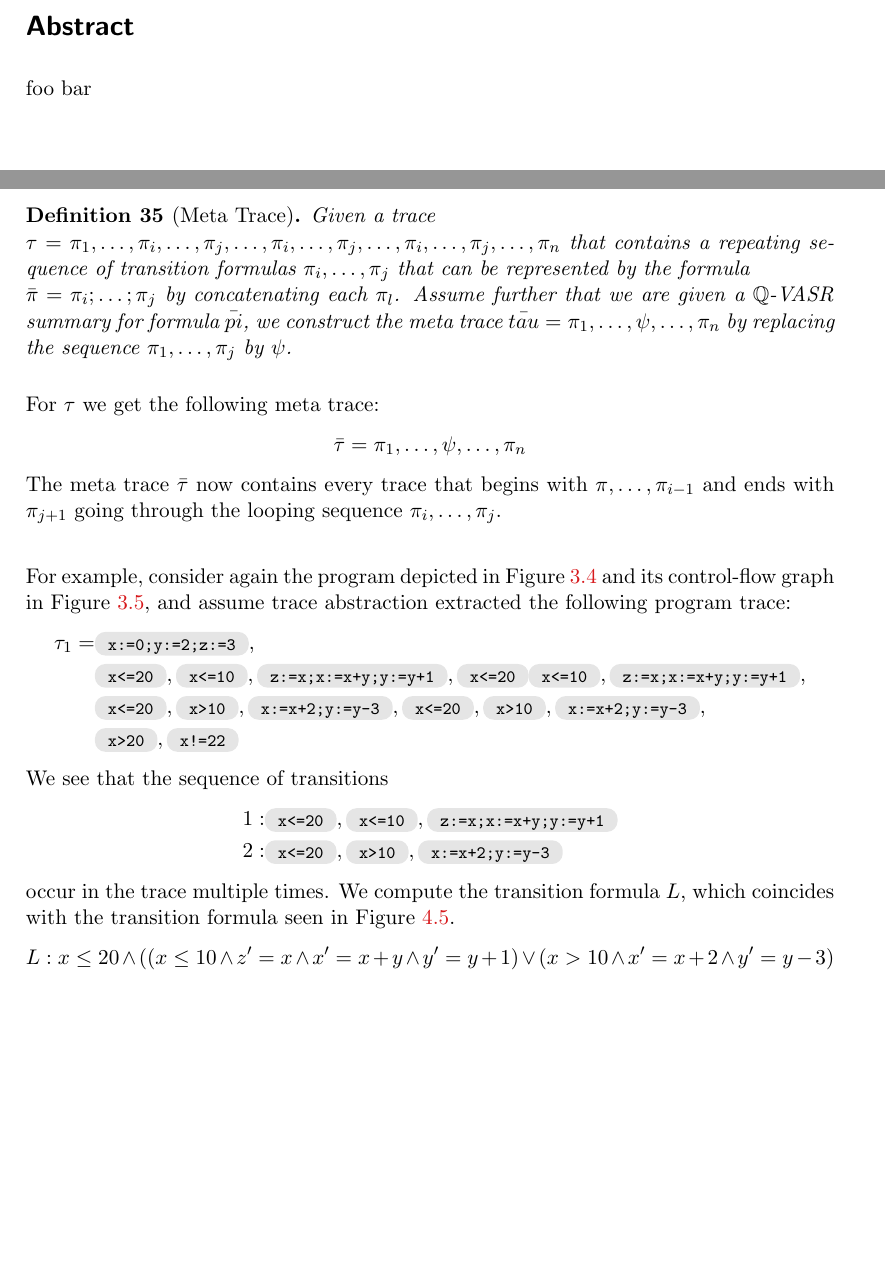
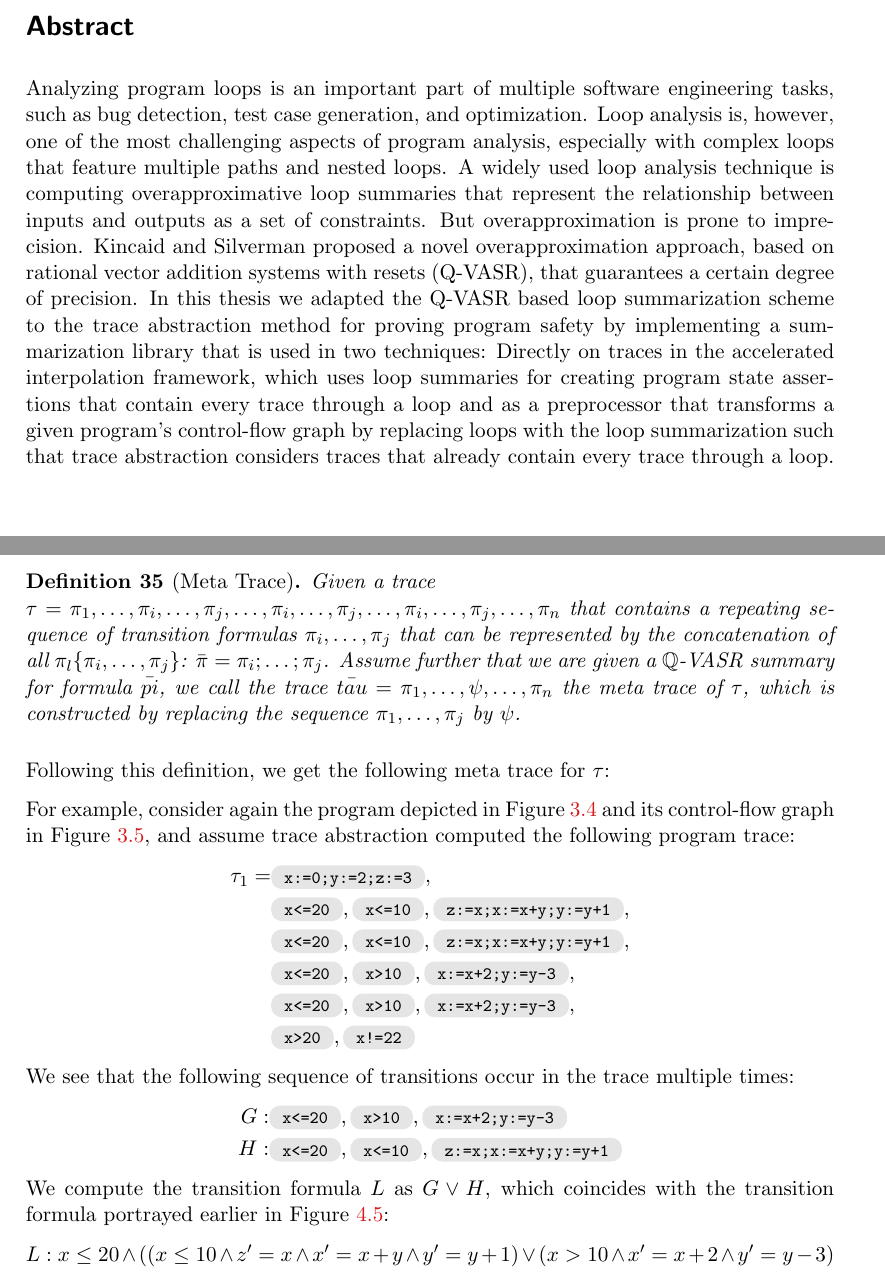
Before and after one commit to JonasWerner/Looping-Q-VASRSs, a LaTeX thesis (thesis/qVasrThesis.tex, which reads thesis/chapters/0_2-abstract.tex, thesis/chapters/3_accelerated_interpolation.tex): two parts of pages 4 and 46 of 57, joined at a grey line, cut so that both start at the same text, the shorter picture padded with empty space. Compiled offline with pdfLaTeX; an older LaTeX class or package is replaced by its successor.

Commit message:
abstract; accelInterpol

```diff
--- a/thesis/chapters/0_2-abstract.tex
+++ b/thesis/chapters/0_2-abstract.tex
@@ -1,6 +1,5 @@
 \section*{Abstract}
-foo bar
-
+Analyzing program loops is an important part of multiple software engineering tasks, such as bug detection, test case generation, and optimization. Loop analysis is, however, one of the most challenging aspects of program analysis, especially with complex loops that feature multiple paths and nested loops. A widely used loop analysis technique is computing overapproximative loop summaries that represent the relationship between inputs and outputs as a set of constraints. But overapproximation is prone to imprecision. Kincaid and Silverman proposed a novel overapproximation approach, based on rational vector addition systems with resets (Q-VASR), that guarantees a certain degree of precision. In this thesis we adapted the Q-VASR based loop summarization scheme to the trace abstraction method for proving program safety by implementing a summarization library that is used in two techniques: Directly on traces in the accelerated interpolation framework, which uses loop summaries for creating program state assertions that contain every trace through a loop and as a preprocessor that transforms a given program's control-flow graph by replacing loops with the loop summarization such that trace abstraction considers traces that already contain every trace through a loop.
 \pagebreak
 
 \section*{Zusammenfassung}
--- a/thesis/chapters/3_accelerated_interpolation.tex
+++ b/thesis/chapters/3_accelerated_interpolation.tex
@@ -9,24 +9,27 @@ We observe that the sequence of transitions $\pi_i, \ldots, \pi_j, \ldots, \pi_i
 Using $\bar{\pi}$ we compute a \qvasr loop summary $\psi$ following the earlier presented summarization paradigm. The loop summary $\psi$ now represents an overapproximation of all changes to program variables by the loop. We can now transform $\tau$ by replacing the sequence $\pi_i \ldots \pi_j$ with $\psi$, yielding a so called \textsl{meta trace}.
 
 \begin{mydef}[Meta Trace]
-	Given a trace \\ $\tau = \pi_1, \ldots, \pi_i, \ldots, \pi_j, \ldots, \pi_i, \ldots, \pi_j, \ldots, \pi_i, \ldots, \pi_j, \ldots, \pi_n$ that contains a repeating sequence of transition formulas $\pi_i, \ldots, \pi_j$ that can be represented by the formula \\ $\bar{\pi} = \pi_i; \ldots; \pi_j$ by concatenating each $\pi_l$. Assume further that we are given a \qvasr summary for formula $\bar{pi}$, we construct the meta trace $\bar{tau} = \pi_1, \ldots, \psi, \ldots, \pi_n$ by replacing the sequence $\pi_1, \ldots, \pi_j$ by $\psi$.
+	Given a trace \\ $\tau = \pi_1, \ldots, \pi_i, \ldots, \pi_j, \ldots, \pi_i, \ldots, \pi_j, \ldots, \pi_i, \ldots, \pi_j, \ldots, \pi_n$ that contains a repeating sequence of transition formulas $\pi_i, \ldots, \pi_j$ that can be represented by the concatenation of all $\pi_l \{\pi_i, \ldots, \pi_j\}$: $\bar{\pi} = \pi_i; \ldots; \pi_j$. Assume further that we are given a \qvasr summary for formula $\bar{pi}$, we call the trace  $\bar{tau} = \pi_1, \ldots, \psi, \ldots, \pi_n$ the meta trace of $\tau$, which is constructed by replacing the sequence $\pi_1, \ldots, \pi_j$ by $\psi$.
 \end{mydef}
-For $\tau$ we get the following meta trace:
-\begin{equation*}
+\begin{comment}
+	\begin{equation*}
 	\bar{\tau} = \pi_1, \ldots, \psi, \ldots, \pi_n
-\end{equation*}
-The meta trace $\bar{\tau}$ now contains every trace that begins with $\pi, \ldots, \pi_{i-1}$ and ends with $\pi_{j+1}$ going through the looping sequence $\pi_i, \ldots, \pi_j$. \\ \par
+	\end{equation*}
+	The meta trace $\bar{\tau}$ now contains every trace that begins with $\pi, \ldots, \pi_{i-1}$ and ends with $\pi_{j+1}$ going through the looping sequence $\pi_i, \ldots, \pi_j$. \par
+\end{comment}
+Following this definition, we get the following meta trace for $\tau$:
 
-For example, consider again the program depicted in Figure \ref{codeWithAss} and its control-flow graph in Figure \ref{cfg:P:Ass}, and assume trace abstraction extracted the following program trace:
+
+For example, consider again the program depicted in Figure \ref{codeWithAss} and its control-flow graph in Figure \ref{cfg:P:Ass}, and assume trace abstraction computed the following program trace:
 \begin{align*}
-	\tau_1= &\st{x:=0;y:=2;z:=3}, \\ &\st{x<=20}, \st{x<=10}, \st{z:=x;x:=x+y;y:=y+1}, \st{x<=20} \st{x<=10}, \st{z:=x;x:=x+y;y:=y+1}, \\ & \st{x<=20}, \st{x>10}, \st{x:=x+2;y:=y-3}, \st{x<=20}, \st{x>10}, \st{x:=x+2;y:=y-3}, \\ &\st{x>20}, \st{x!=22}
+	\tau_1= &\st{x:=0;y:=2;z:=3}, \\ &\st{x<=20}, \st{x<=10}, \st{z:=x;x:=x+y;y:=y+1}, \\ &\st{x<=20}, \st{x<=10}, \st{z:=x;x:=x+y;y:=y+1}, \\ & \st{x<=20}, \st{x>10}, \st{x:=x+2;y:=y-3}, \\ &\st{x<=20}, \st{x>10}, \st{x:=x+2;y:=y-3}, \\ &\st{x>20}, \st{x!=22}
 \end{align*}
-We see that the sequence of transitions
+We see that the following sequence of transitions occur in the trace multiple times:
 \begin{align*}
-	1: &\st{x<=20}, \st{x<=10}, \st{z:=x;x:=x+y;y:=y+1} \\
-	2: &\st{x<=20}, \st{x>10}, \st{x:=x+2;y:=y-3}
+	G: &\st{x<=20}, \st{x>10}, \st{x:=x+2;y:=y-3} \\
+	H: &\st{x<=20}, \st{x<=10}, \st{z:=x;x:=x+y;y:=y+1}
 \end{align*}
-occur in the trace multiple times. We compute the transition formula $L$, which coincides with the transition formula seen in Figure \ref{loopTF}.
+We compute the transition formula $L$ as $G \lor H$, which coincides with the transition formula portrayed earlier in Figure \ref{loopTF}:
 \begin{equation*}
 	L: x \leq 20 \land ((x \leq 10 \land z' = x \land x' = x + y \land y' = y + 1) \lor (x > 10 \land x' = x + 2 \land y' = y - 3)
 \end{equation*}
```
Also changed, not shown: thesis/chapters/0_0-titlepage_en.tex (+2 -2 lines), thesis/chapters/4_qvasr.tex (+3 -2 lines), thesis/qVasrThesis.tex (+1 -1 lines), thesis/chapters/3_accelerated_interpolation.tex (2 more changed lines).
